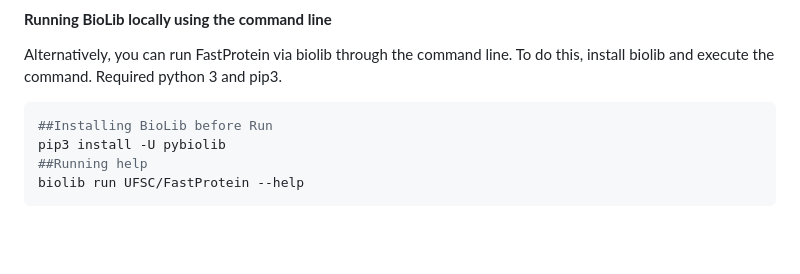
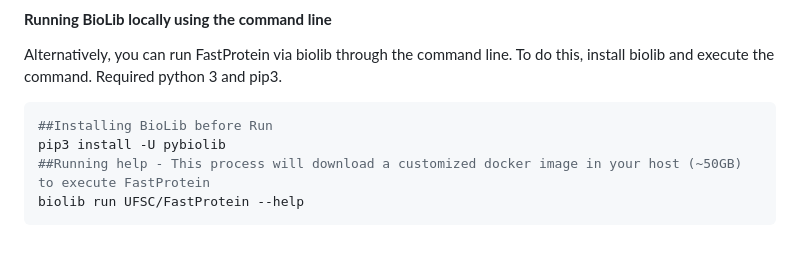
Before and after one commit to bioinformatics-ufsc/FastProtein, a Markdown page: README.md, the part around the change. Rendered like a GitHub page.

````diff
--- a/README.md
+++ b/README.md
@@ -314,7 +314,7 @@ Required python 3 and pip3.
 ```bash
 ##Installing BioLib before Run
 pip3 install -U pybiolib
-##Running help
+##Running help - This process will download a customized docker image in your host (~50GB) to execute FastProtein
 biolib run UFSC/FastProtein --help
 ```
 
````
